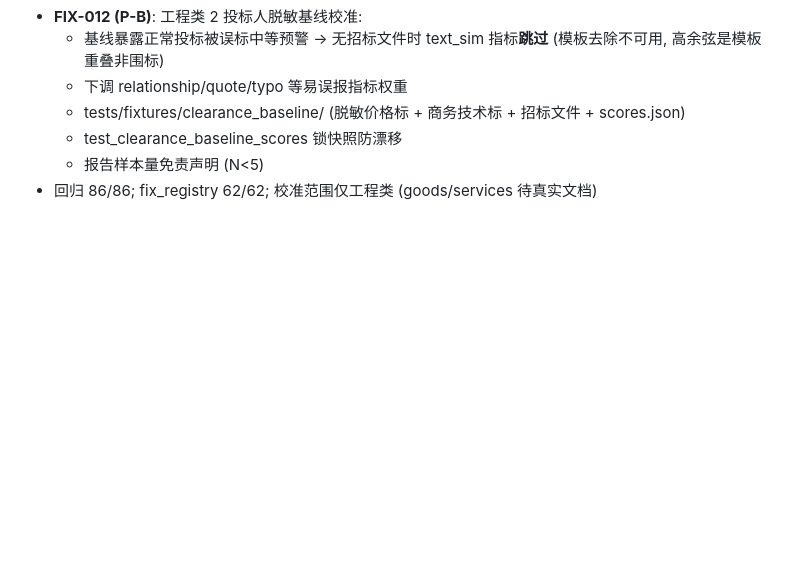
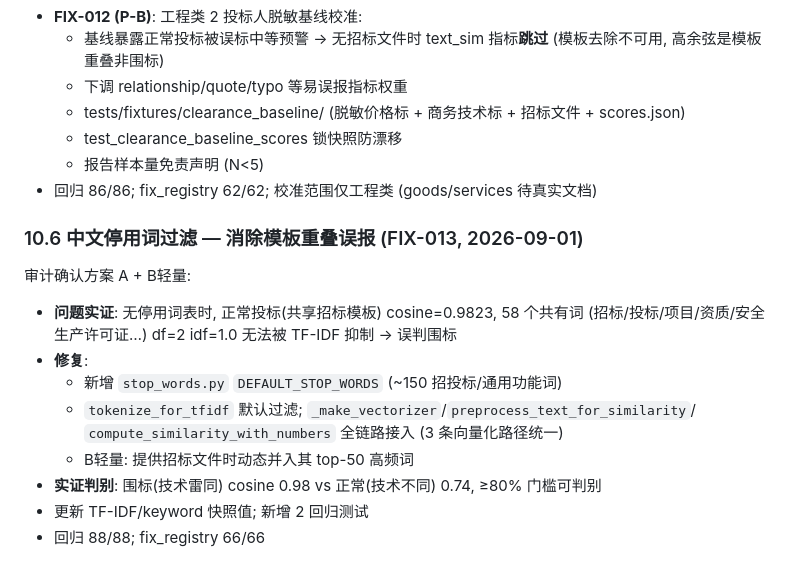
Before and after one commit to heavierthanlife/LocalAI, a Markdown page: 20260827log.md, the part around the change. Drawn GitHub-style; blank space fills up the shorter version.

Commit message:
docs: 20260827log.md 记录中文停用词过滤 (FIX-013)

```diff
--- a/20260827log.md
+++ b/20260827log.md
@@ -515,3 +515,17 @@ agent_prompt.json, audit_reports/, batch_results/, checkpoints.db(SQLite), chrom
   - test_clearance_baseline_scores 锁快照防漂移
   - 报告样本量免责声明 (N<5)
 - 回归 86/86; fix_registry 62/62; 校准范围仅工程类 (goods/services 待真实文档)
+
+### 10.6 中文停用词过滤 — 消除模板重叠误报 (FIX-013, 2026-09-01)
+审计确认方案 A + B轻量:
+
+- **问题实证**: 无停用词表时, 正常投标(共享招标模板) cosine=0.9823, 58 个共有词
+  (招标/投标/项目/资质/安全生产许可证…) df=2 idf=1.0 无法被 TF-IDF 抑制 → 误判围标
+- **修复**:
+  - 新增 `stop_words.py` `DEFAULT_STOP_WORDS` (~150 招投标/通用功能词)
+  - `tokenize_for_tfidf` 默认过滤; `_make_vectorizer`/`preprocess_text_for_similarity`/
+    `compute_similarity_with_numbers` 全链路接入 (3 条向量化路径统一)
+  - B轻量: 提供招标文件时动态并入其 top-50 高频词
+- **实证判别**: 围标(技术雷同) cosine 0.98 vs 正常(技术不同) 0.74, ≥80% 门槛可判别
+- 更新 TF-IDF/keyword 快照值; 新增 2 回归测试
+- 回归 88/88; fix_registry 66/66
```
